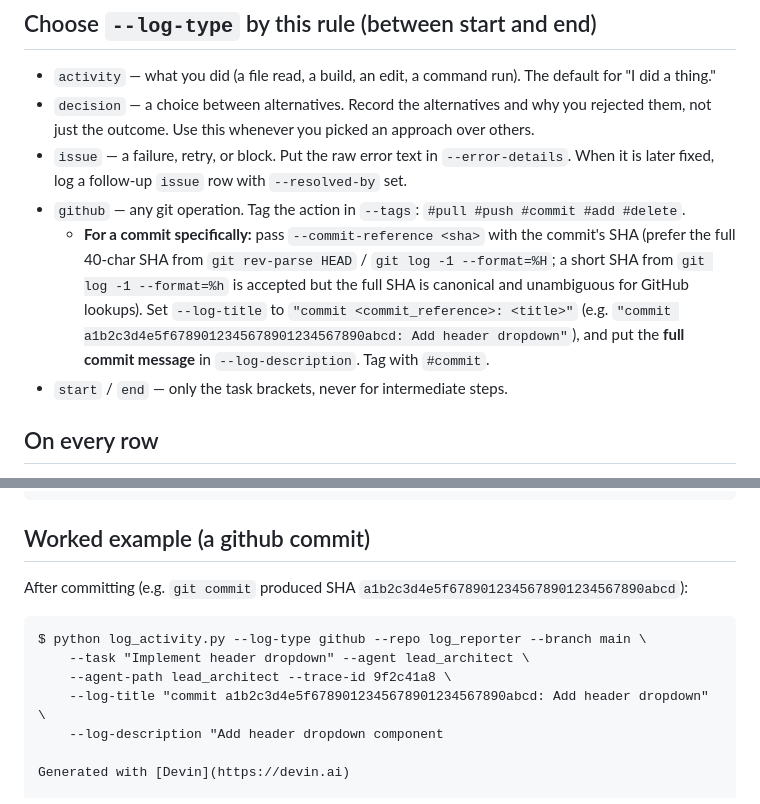
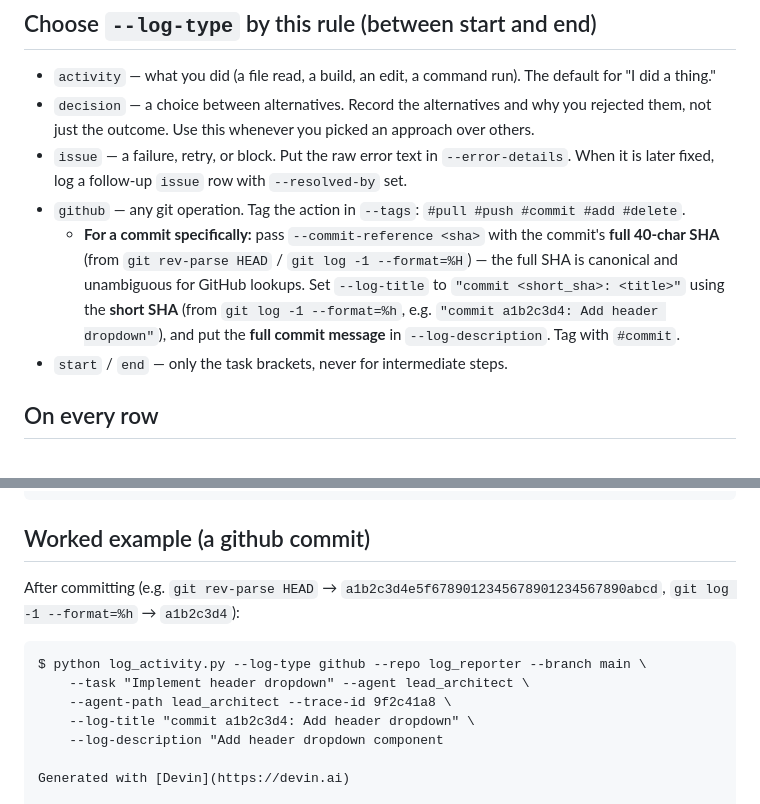
Before and after one commit to frenamezian/logreporter, a Markdown page: orchestrator_logging_instructions.md, 2 parts joined by grey strips. GitHub-like rendering.

````diff
--- a/orchestrator_logging_instructions.md
+++ b/orchestrator_logging_instructions.md
@@ -55,12 +55,12 @@ Required: `--log-type`, `--repo`, `--log-title`, `--agent`. `--agent-path` defau
 - `decision` — a choice between alternatives. Record the alternatives and why you rejected them, not just the outcome. Use this whenever you picked an approach over others.
 - `issue` — a failure, retry, or block. Put the raw error text in `--error-details`. When it is later fixed, log a follow-up `issue` row with `--resolved-by` set.
 - `github` — any git operation. Tag the action in `--tags`: `#pull #push #commit #add #delete`.
-  - **For a commit specifically:** pass `--commit-reference <sha>` with the commit's SHA
-    (prefer the full 40-char SHA from `git rev-parse HEAD` / `git log -1 --format=%H`;
-    a short SHA from `git log -1 --format=%h` is accepted but the full SHA is canonical
-    and unambiguous for GitHub lookups). Set `--log-title` to
-    `"commit <commit_reference>: <title>"` (e.g. `"commit a1b2c3d4e5f6789012345678901234567890abcd: Add header dropdown"`),
-    and put the **full commit message** in `--log-description`. Tag with `#commit`.
+  - **For a commit specifically:** pass `--commit-reference <sha>` with the commit's
+    **full 40-char SHA** (from `git rev-parse HEAD` / `git log -1 --format=%H`) — the full
+    SHA is canonical and unambiguous for GitHub lookups. Set `--log-title` to
+    `"commit <short_sha>: <title>"` using the **short SHA** (from `git log -1 --format=%h`,
+    e.g. `"commit a1b2c3d4: Add header dropdown"`), and put the **full commit message** in
+    `--log-description`. Tag with `#commit`.
 - `start` / `end` — only the task brackets, never for intermediate steps.
 
 ## On every row
@@ -137,13 +137,14 @@ $ python log_activity.py --log-type end --repo log_reporter --branch main \
 
 ## Worked example (a github commit)
 
-After committing (e.g. `git commit` produced SHA `a1b2c3d4e5f6789012345678901234567890abcd`):
+After committing (e.g. `git rev-parse HEAD` → `a1b2c3d4e5f6789012345678901234567890abcd`,
+`git log -1 --format=%h` → `a1b2c3d4`):
 
 ```
 $ python log_activity.py --log-type github --repo log_reporter --branch main \
     --task "Implement header dropdown" --agent lead_architect \
     --agent-path lead_architect --trace-id 9f2c41a8 \
-    --log-title "commit a1b2c3d4e5f6789012345678901234567890abcd: Add header dropdown" \
+    --log-title "commit a1b2c3d4: Add header dropdown" \
     --log-description "Add header dropdown component
 
 Generated with [Devin](https://devin.ai)
````
Also changed, not shown: subagent_logging_instructions.md (+9 -8 lines).
